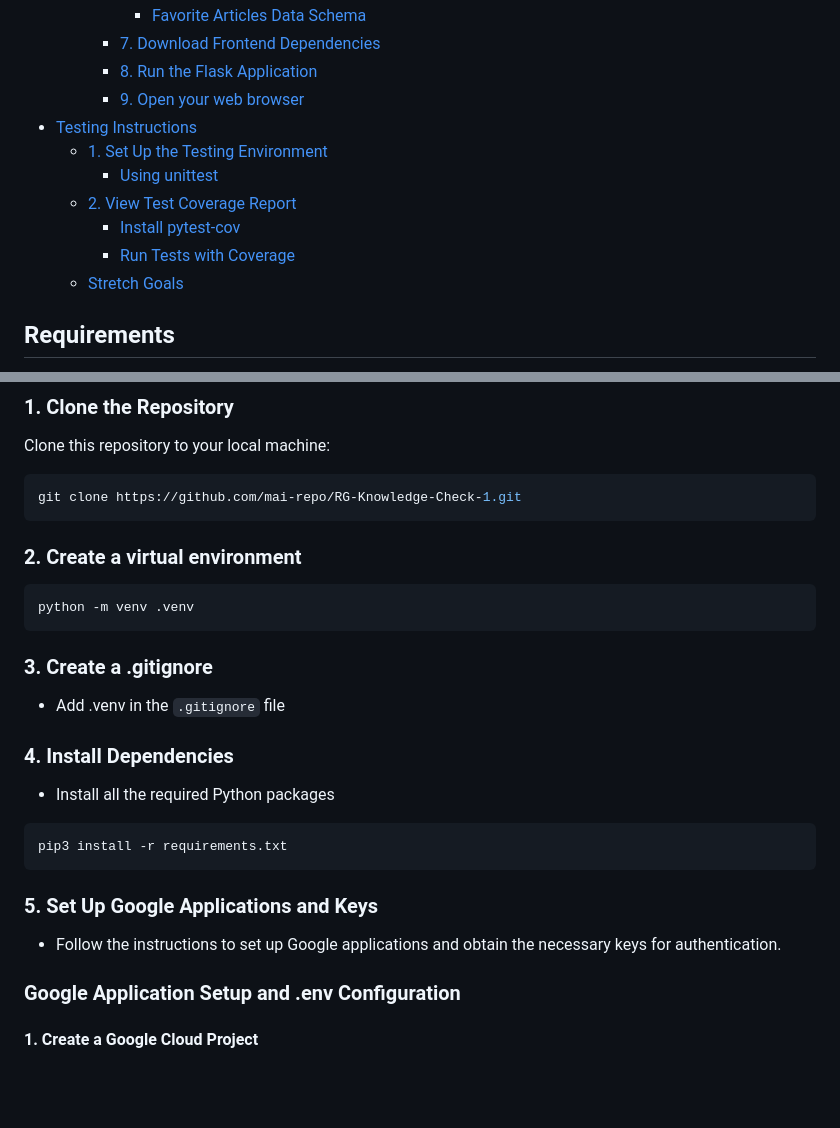
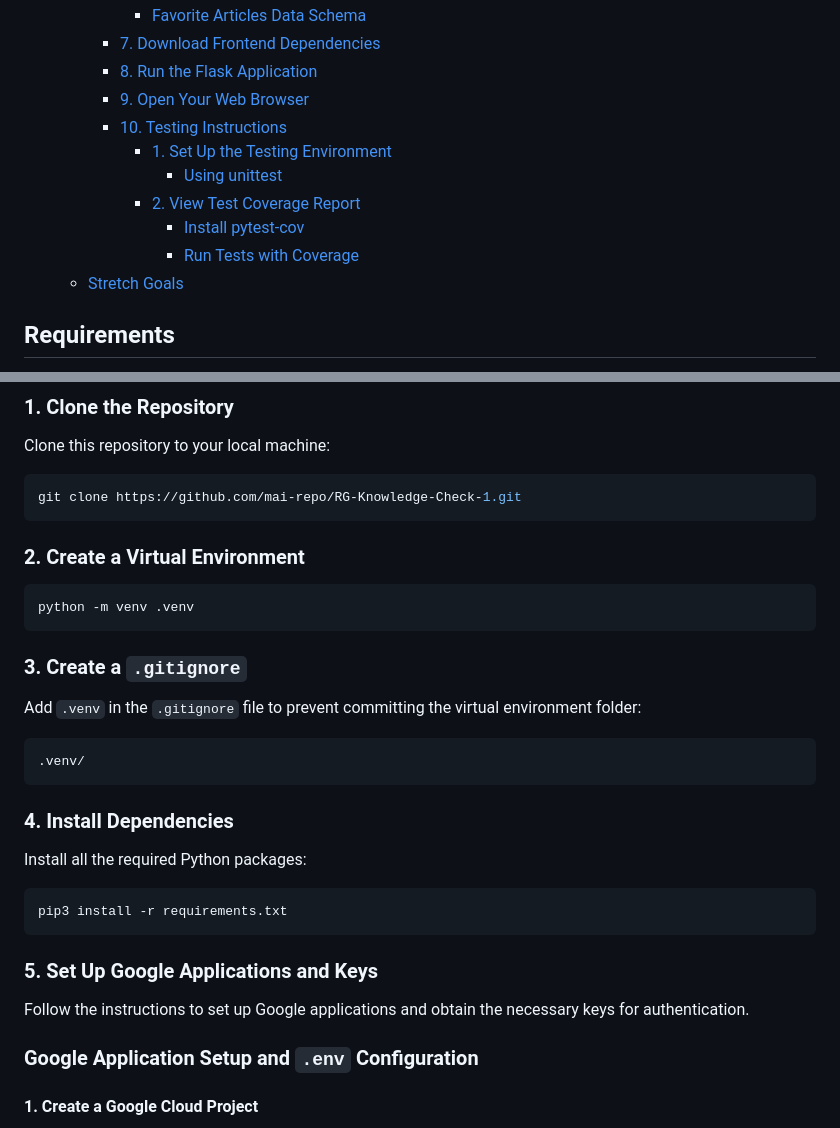
Before and after one commit to mai-repo/Newscraper, a Markdown page: README.md, 2 parts joined by grey strips. Rendered like a GitHub page; blank space fills up the shorter version.

````diff
--- a/README.md
+++ b/README.md
@@ -23,13 +24,13 @@ This **Flask**-based application scrapes the latest news headlines and descripti
         - [Favorite Articles Data Schema](#favorite-articles-data-schema)
     - [7. Download Frontend Dependencies](#7-download-frontend-dependencies)
     - [8. Run the Flask Application](#8-run-the-flask-application)
-    - [9. Open your web browser](#9-open-your-web-browser)
-- [Testing Instructions](#testing-instructions)
-  - [1. Set Up the Testing Environment](#1-set-up-the-testing-environment)
-    - [Using unittest](#using-unittest)
-  - [2. View Test Coverage Report](#2-view-test-coverage-report)
-    - [Install pytest-cov](#install-pytest-cov)
-    - [Run Tests with Coverage](#run-tests-with-coverage)
+    - [9. Open Your Web Browser](#9-open-your-web-browser)
+    - [10. Testing Instructions](#10-testing-instructions)
+      - [1. Set Up the Testing Environment](#1-set-up-the-testing-environment)
+        - [Using unittest](#using-unittest)
+      - [2. View Test Coverage Report](#2-view-test-coverage-report)
+        - [Install pytest-cov](#install-pytest-cov)
+        - [Run Tests with Coverage](#run-tests-with-coverage)
   - [Stretch Goals](#stretch-goals)
 
 ## Requirements
@@ -53,25 +54,34 @@ Clone this repository to your local machine:
 ```bash
 git clone https://github.com/mai-repo/RG-Knowledge-Check-1.git
 ```
-### 2. Create a virtual environment
+
+### 2. Create a Virtual Environment
 
 ```bash
 python -m venv .venv
 ```
-### 3. Create a .gitignore
-- Add .venv in the `.gitignore` file
+
+### 3. Create a `.gitignore`
+
+Add `.venv` in the `.gitignore` file to prevent committing the virtual environment folder:
+
+```plaintext
+.venv/
+```
 
 ### 4. Install Dependencies
-- Install all the required Python packages
+
+Install all the required Python packages:
 
 ```bash
 pip3 install -r requirements.txt
 ```
 
 ### 5. Set Up Google Applications and Keys
-- Follow the instructions to set up Google applications and obtain the necessary keys for authentication.
 
-### Google Application Setup and .env Configuration
+Follow the instructions to set up Google applications and obtain the necessary keys for authentication.
+
+### Google Application Setup and `.env` Configuration
 
 #### 1. Create a Google Cloud Project
 - Go to the [Google Cloud Console](https://console.cloud.google.com/).
````
Also changed, not shown: other parts of README.md (+41 -27 lines).
